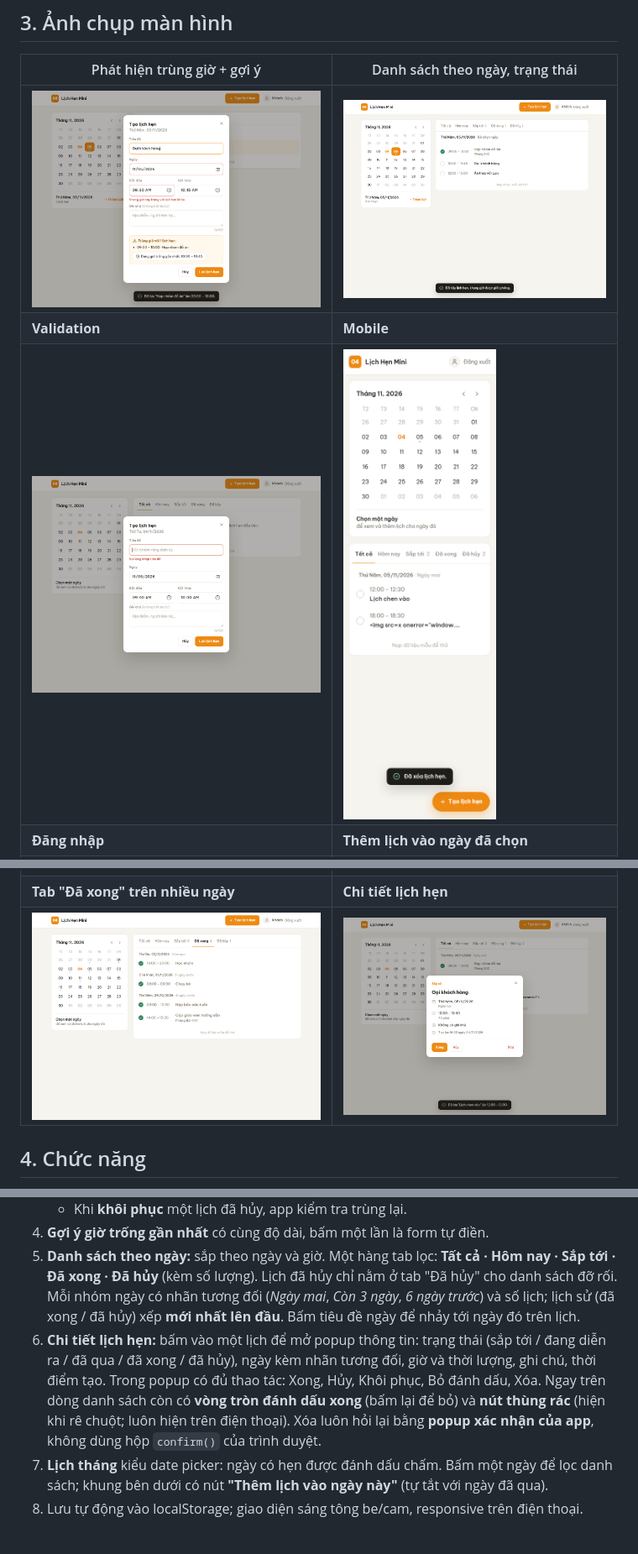
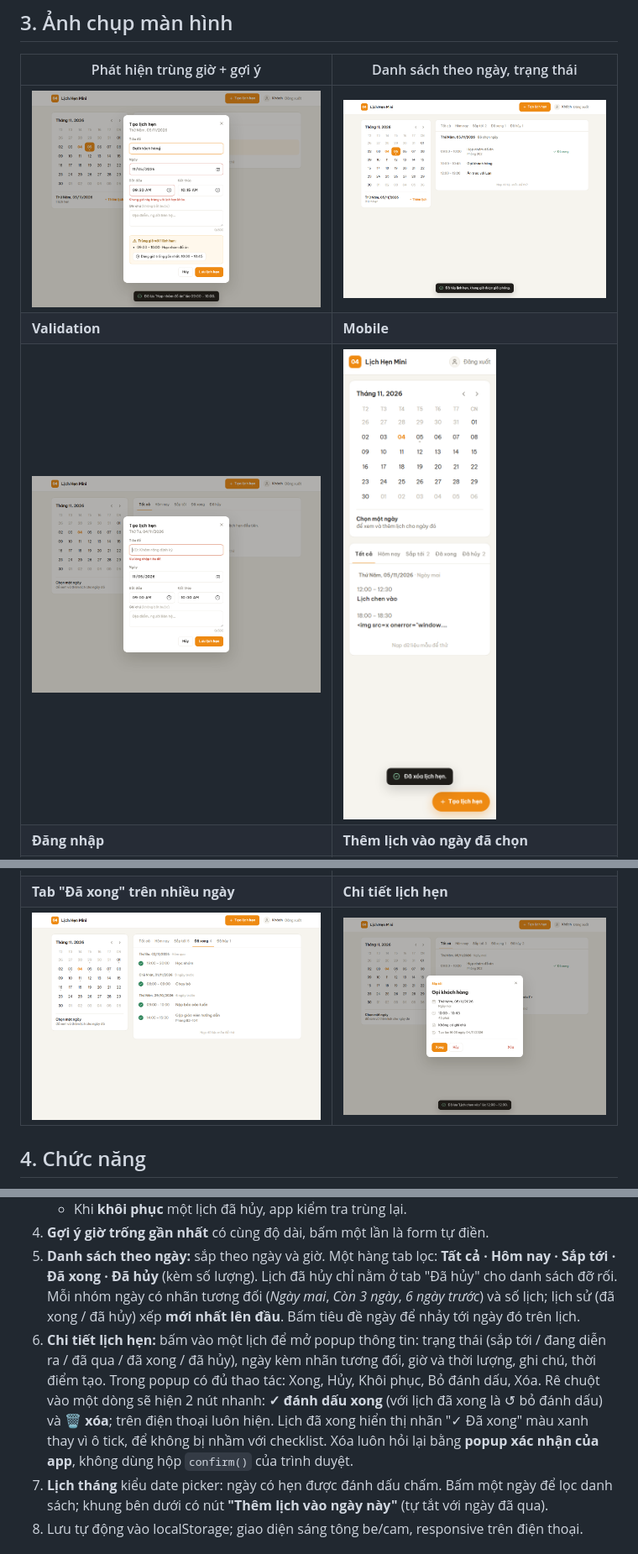
Before and after one commit to trucquynh0709/kits, a Markdown page: README.md, 3 parts joined by grey strips. Shown at 84% size. Rendered like a GitHub page; pictures changed too: docs/screenshots/03-list.png, docs/screenshots/04-mobile.png, docs/screenshots/08-detail.png.

```diff
--- a/README.md
+++ b/README.md
@@ -54,7 +54,7 @@ Người dùng ghi lịch hẹn rải rác ở giấy note, tin nhắn, ứng d
    - Khi **khôi phục** một lịch đã hủy, app kiểm tra trùng lại.
 4. **Gợi ý giờ trống gần nhất** có cùng độ dài, bấm một lần là form tự điền.
 5. **Danh sách theo ngày:** sắp theo ngày và giờ. Một hàng tab lọc: **Tất cả · Hôm nay · Sắp tới · Đã xong · Đã hủy** (kèm số lượng). Lịch đã hủy chỉ nằm ở tab "Đã hủy" cho danh sách đỡ rối. Mỗi nhóm ngày có nhãn tương đối (*Ngày mai*, *Còn 3 ngày*, *6 ngày trước*) và số lịch; lịch sử (đã xong / đã hủy) xếp **mới nhất lên đầu**. Bấm tiêu đề ngày để nhảy tới ngày đó trên lịch.
-6. **Chi tiết lịch hẹn:** bấm vào một lịch để mở popup thông tin: trạng thái (sắp tới / đang diễn ra / đã qua / đã xong / đã hủy), ngày kèm nhãn tương đối, giờ và thời lượng, ghi chú, thời điểm tạo. Trong popup có đủ thao tác: Xong, Hủy, Khôi phục, Bỏ đánh dấu, Xóa. Ngay trên dòng danh sách còn có **vòng tròn đánh dấu xong** (bấm lại để bỏ) và **nút thùng rác** (hiện khi rê chuột; luôn hiện trên điện thoại). Xóa luôn hỏi lại bằng **popup xác nhận của app**, không dùng hộp `confirm()` của trình duyệt.
+6. **Chi tiết lịch hẹn:** bấm vào một lịch để mở popup thông tin: trạng thái (sắp tới / đang diễn ra / đã qua / đã xong / đã hủy), ngày kèm nhãn tương đối, giờ và thời lượng, ghi chú, thời điểm tạo. Trong popup có đủ thao tác: Xong, Hủy, Khôi phục, Bỏ đánh dấu, Xóa. Rê chuột vào một dòng sẽ hiện 2 nút nhanh: **✓ đánh dấu xong** (với lịch đã xong là ↺ bỏ đánh dấu) và **🗑 xóa**; trên điện thoại luôn hiện. Lịch đã xong hiển thị nhãn "✓ Đã xong" màu xanh thay vì ô tick, để không bị nhầm với checklist. Xóa luôn hỏi lại bằng **popup xác nhận của app**, không dùng hộp `confirm()` của trình duyệt.
 7. **Lịch tháng** kiểu date picker: ngày có hẹn được đánh dấu chấm. Bấm một ngày để lọc danh sách; khung bên dưới có nút **"Thêm lịch vào ngày này"** (tự tắt với ngày đã qua).
 8. Lưu tự động vào localStorage; giao diện sáng tông be/cam, responsive trên điện thoại.
 
```
Also changed, not shown: docs/PLAN.md (+1 -1 lines), docs/TEST_CASES.md (+1 -1 lines), docs/screenshots/06-chip-filter.png, docs/screenshots/09-confirm-delete.png, 3 other files.
